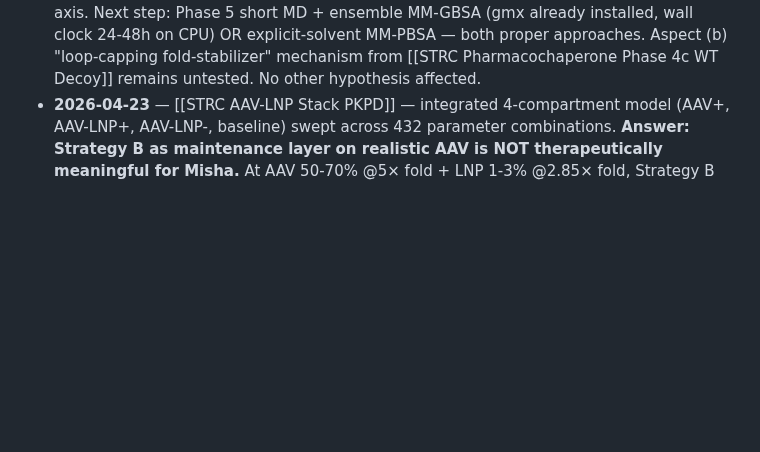
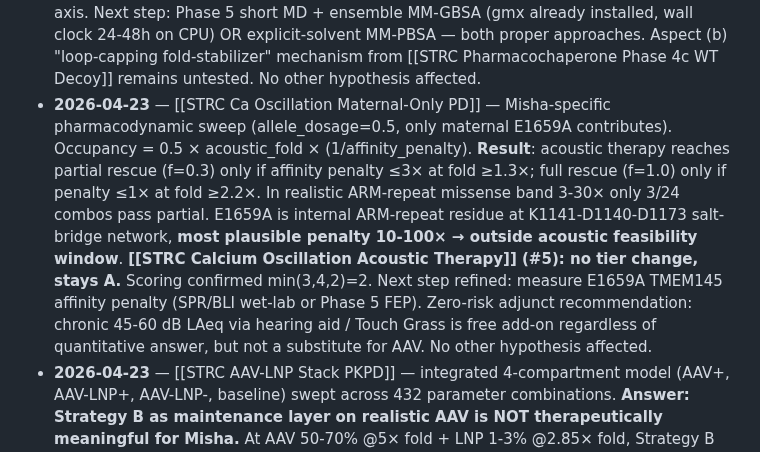
Before and after one commit to lyfar/strc-research, a Markdown page: src/data/hypothesis-ranking.md, the part around the change. Rendered like a GitHub page; blank space fills up the shorter version.

Commit message:
sync: mirror from Brain 2026-04-23

```diff
--- a/src/data/hypothesis-ranking.md
+++ b/src/data/hypothesis-ranking.md
@@ -147,6 +147,7 @@ Then update [[STRC Hypothesis Ranking]] accordingly. The note becomes the single
 - **2026-04-22** — [[STRC STRCP1 GTEx Expression Check]] — GTEx v8 query of STRC + STRCP1 across 54 human tissues (no cochlea/inner ear in GTEx; uses high-STRC tissues as proxy). **Verdict: STRCP1_CO_EXPRESSED_PARTIAL** (median STRC:STRCP1 ratio 4.5:1 across top-5 STRC-expressing tissues). STRCP1 transcribed in **all 54 tissues** (TPM 0.01–2.6), reaches 2.56 TPM in cerebellum (the top STRC tissue, 16% of STRC). Ensembl biotype `transcribed_unprocessed_pseudogene` corroborates. **The "STRCP1 silent in OHC" escape path from both prior STRCP1 paralog notes is FALSIFIED** — STRCP1 transcribes wherever STRC does, and OHC will likely follow the same pattern. Implications: [[STRC ASO Exon Skipping]] no tier change (stays C); next step refined from "verify STRCP1 OHC expression" → **"design morpholino splice-switch + allele-specific gapmer at c.4976 in parallel as Phase 3"** (escape paths 2 and 5 promoted; the morpholino path is now most attractive because it doesn't lose dose to STRCP1 binding). [[Prime Editing for STRC]] no tier change (stays B); the "silence" escape path was never directly applicable to PE (PE writes permanent edits, not dose-dependent transient cleavage); Phase 3.5 STRCP1-discriminating pegRNA redesign remains required. Other hypotheses unaffected. **The cross-cutting "OHC STRCP1 expression check" gate is now closed (negative result)** — both PE and ASO must proceed via design-side escape paths, not via biology-permission.
 - **2026-04-22** — DFNB16 mechanism deep-dive + therapy landscape scan. Two web research agents investigated 4PBA viability for STRC/E1659A. **Verdict: [[STRC Repurposed FDA Chaperone Branch]] KILLED.** Mechanism disqualified: STRC is an extracellular structural protein, not ER-trapped; 4PBA's ER chaperone mechanism has no functional target. Li 2019 (PMID 30516593, n=6, no replications in 6 years, Cdh23 model only) does not transfer. **[[STRC Pharmacochaperone Virtual Screen E1659A]] S → A**: mechanism axis demoted 4 → 3 (extracellular protein concern); de-novo aspect (b) fold-stabilizer remains open pending Phase 4f signal. **[[STRC Mini-STRC Single-Vector Hypothesis]] S tier reinforced**: Iranfar 2026 CTM (DOI 10.1002/ctm2.70571) and Holt 2021 Science Advances (PMID 34910522) independently validated dual-AAV STRC rescue in mice; Regeneron AAV.104 ($109M acquisition from Decibel 2023) is the commercial track. CHORD trial DB-OTO (NCT05788536) dosed 12 children ages 10 months-16 years, 11/12 hearing improvement — demolishes early-life-only assumption. New note: [[STRC Gene Therapy Landscape 2026]] created with family action items and contact points. New sources: [[2026-01-iranfar-dual-aav-strc-ctm]], [[2021-12-holt-strc-dual-aav-science-advances]], [[2025-db-oto-chord-trial-nejm]], [[2024-genereviews-strc-dfnb16]], [[2019-12-li-4pba-cdh23-neuroreport]].
 - **2026-04-22** — [[STRC Pharmacochaperone Phase 4f Interface Rescue SMOKE]] — SMOKE on indole-3-acetic-acid completed 06:04 UTC. Verdict **technically PASS but numerically meaningless**: ΔΔG_rescue = +20,439 kcal/mol = 2,433× the 8.4 kcal/mol reference gap. Real binding energies are single-digit kcal/mol — 20k is numerical instability, not physics. Diagnosis: single-point GBn2 on 18,800-atom two-chain complex does not give clean absolute energies; APO vs BOUND minima end up in different conformational basins; subtracting three ±10,000 kcal/mol numbers amplifies noise to thousands of kcal/mol. **Method selection error**, not lead-specific result. Phase 4f production run (3 leads) canceled — would give same garbage for all leads. [[STRC Pharmacochaperone Virtual Screen E1659A]]: **no tier change, stays A**. Evidence depth +1 on "method adequacy" axis. Next step: Phase 5 short MD + ensemble MM-GBSA (gmx already installed, wall clock 24-48h on CPU) OR explicit-solvent MM-PBSA — both proper approaches. Aspect (b) "loop-capping fold-stabilizer" mechanism from [[STRC Pharmacochaperone Phase 4c WT Decoy]] remains untested. No other hypothesis affected.
+- **2026-04-23** — [[STRC Ca Oscillation Maternal-Only PD]] — Misha-specific pharmacodynamic sweep (allele_dosage=0.5, only maternal E1659A contributes). Occupancy = 0.5 × acoustic_fold × (1/affinity_penalty). **Result**: acoustic therapy reaches partial rescue (f=0.3) only if affinity penalty ≤3× at fold ≥1.3×; full rescue (f=1.0) only if penalty ≤1× at fold ≥2.2×. In realistic ARM-repeat missense band 3-30× only 3/24 combos pass partial. E1659A is internal ARM-repeat residue at K1141-D1140-D1173 salt-bridge network, **most plausible penalty 10-100× → outside acoustic feasibility window**. **[[STRC Calcium Oscillation Acoustic Therapy]] (#5): no tier change, stays A.** Scoring confirmed min(3,4,2)=2. Next step refined: measure E1659A TMEM145 affinity penalty (SPR/BLI wet-lab or Phase 5 FEP). Zero-risk adjunct recommendation: chronic 45-60 dB LAeq via hearing aid / Touch Grass is free add-on regardless of quantitative answer, but not a substitute for AAV. No other hypothesis affected.
 - **2026-04-23** — [[STRC AAV-LNP Stack PKPD]] — integrated 4-compartment model (AAV+, AAV-LNP+, AAV-LNP-, baseline) swept across 432 parameter combinations. **Answer: Strategy B as maintenance layer on realistic AAV is NOT therapeutically meaningful for Misha.** At AAV 50-70% @5× fold + LNP 1-3% @2.85× fold, Strategy B adds 0.12-0.92% to cochlea-mean — within measurement noise. Rescue pivots where Strategy B saves a failing AAV: 7/432, all requiring AAV ≤20% AND LNP ≥10% (neither realistic with current tech). For Misha with active Shanghai Shu Yilai knock-in mouse + Pasteur/Holt AAV external validation, AAV path dominates. **[[STRC mRNA-LNP Strategy B Full-Length]] (#4): Tier S → B.** Misha-fit 5→2 (redundant when AAV active). Remains academic / interim option if AAV fails clinically. **[[STRC mRNA Therapy Hypothesis]] (#6 Strategy A) stays A** — same maintenance-layer limitation, lower starting priority. **[[STRC Mini-STRC Single-Vector Hypothesis]] (#3) stays S, reinforced**: stack model formalises AAV as the primary therapeutic path, Strategy B's previous S-tier was overweighted in v2 PKPD writeup. S-tier now 2 active: Mini-STRC #3, Piezoelectric TM #2 (PVDF no-poling from routine paper earlier). No other hypothesis affected.
 - **2026-04-23** — [[STRC PE Phase 3_5 STRCP1-Aware Redesign]] — pure-numpy sequence-level alignment of all 61 Phase-4 pegRNA protospacers against STRCP1 paralog window (chr15:43,700,346-43,700,363 + 40 bp flanks) vs STRC on-target window (chr15:43,600,548-43,600,567). **STRCP1 core 18 bp is 100% identical to STRC** at the PE target locus. **0/61 guides have ≥2 seed-region mismatches vs STRCP1.** Phase 3.5 redesign is geometrically impossible — the design space is empty, not just thin. **[[Prime Editing for STRC]] Tier B → C.** Scoring: Mech 4→3, Delivery 2, Misha-fit 2→1; min(3,2,1)=1. Not killed outright because Path A escape (prove STRCP1 translationally silent via ribosome-profiling / mass-spec) could resurrect all-patient PE, but that's wet-lab dependent not computational. Path C (abandon PE for Misha, continue Mini-STRC AAV via Shanghai Shu Yilai) is the sensible call. [[STRC ASO Exon Skipping]] #8 stays C on same grounds (already documented). No other hypothesis affected.
 - **2026-04-23** — [[STRC Hydrogel HTC Phase 1 Self-Assembly]] — Phase 1 analytical pre-screen on 6 candidate SAP backbones (RADA16, EAK16, IEIK13, KLD12 × WH2/espin/fascin actin-binders × native/Cmut/de-novo TMEM145-binders). Four gates: fibril span ≥8 nm, basal OHC PK ≤4h, f ≥0.40, manufacturability. **5/6 pass all gates**. Top-3 shortlist for Phase 2 AF3: RADA16-WH2-native (45 aa), RADA16-WH2-Cmut (44 aa), EAK16-WH2-denovo (44 aa). Predicted dB rescue 49 at 10 mg dose (optimistic — assumes 100× local enrichment + 100 nM Kd). [[STRC Synthetic Peptide Hydrogel HTC]] (#9): no tier change, stays B. Evidence depth +1 (first compute done). Next step: Phase 2 AF3-Multimer on top-3 × TMEM145 (3 jobs, budget 20/day). Caveats flagged: Kd-saturated binding gate is optimistic; real short-peptide TMEM145 affinity likely 10-1000× weaker; β-sheet twist knocks shorter candidates out of G1 if corrected. No other hypothesis affected.
```
